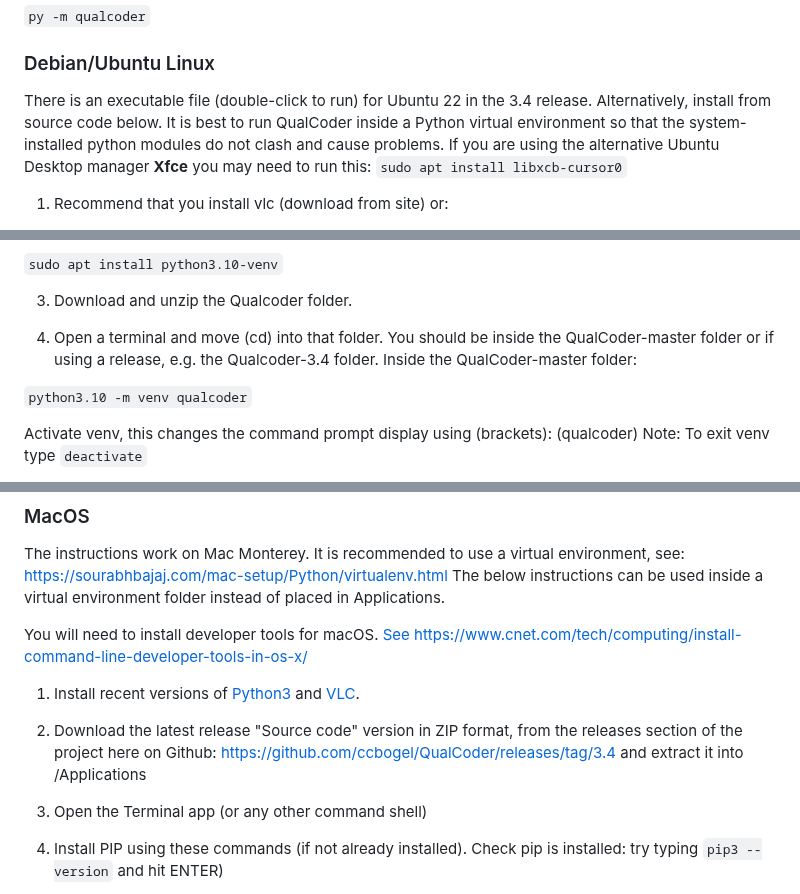
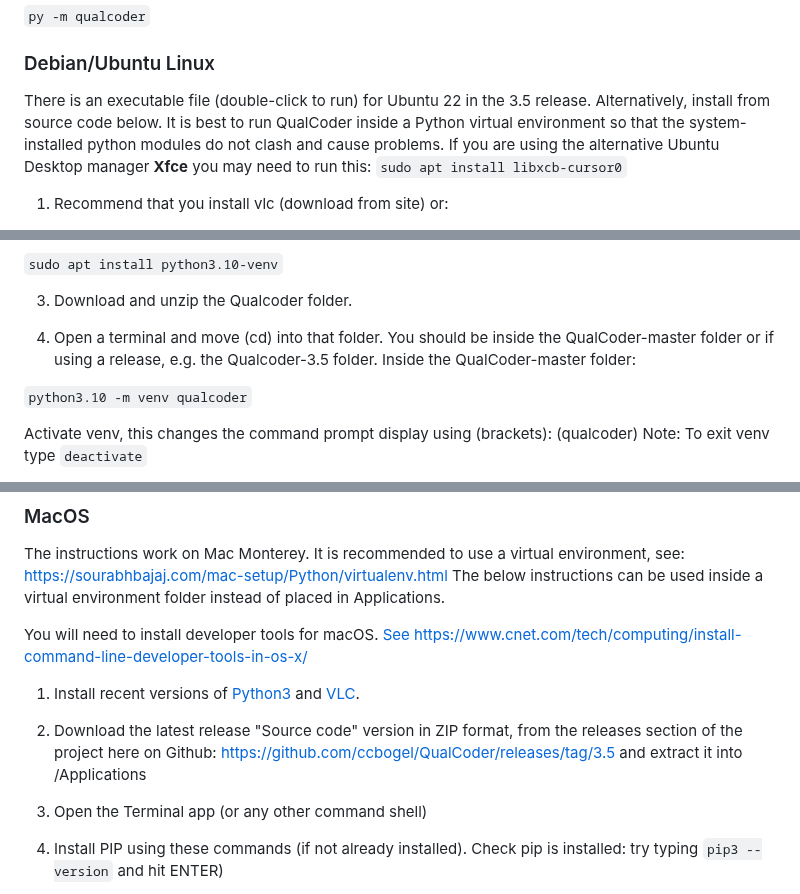
Before and after one commit to ccbogel/QualCoder, a Markdown page: README.md, 3 parts joined by grey strips. GitHub-like rendering.

```diff
--- a/README.md
+++ b/README.md
@@ -107,7 +107,7 @@ If you are using a virtual environment:
 
 ### Debian/Ubuntu Linux
 
-There is an executable file (double-click to run) for Ubuntu 22 in the 3.4 release. Alternatively, install from source code below.
+There is an executable file (double-click to run) for Ubuntu 22 in the 3.5 release. Alternatively, install from source code below.
 It is best to run QualCoder inside a Python virtual environment so that the system-installed python modules do not clash and cause problems. If you are using the alternative Ubuntu Desktop manager **Xfce** you may need to run this: `sudo apt install libxcb-cursor0`
 
 1. Recommend that you install vlc (download from site) or:
@@ -126,7 +126,7 @@ I am using python3.10  you can choose another recent version if you prefer, and
 3. Download and unzip the Qualcoder folder.
 
 4. Open a terminal and move (cd) into that folder.
-You should be inside the QualCoder-master folder or if using a release, e.g. the Qualcoder-3.4 folder.
+You should be inside the QualCoder-master folder or if using a release, e.g. the Qualcoder-3.5 folder.
 Inside the QualCoder-master folder:
 
 `python3.10 -m venv qualcoder`
@@ -214,7 +214,7 @@ You will need to install developer tools for macOS. [See https://www.cnet.com/te
 
 1) Install recent versions of [Python3](https://www.python.org/downloads/) and [VLC](https://www.videolan.org/vlc/).
 
-2) Download the latest release "Source code" version in ZIP format, from the releases section of the project here on Github: https://github.com/ccbogel/QualCoder/releases/tag/3.4 and extract it into /Applications
+2) Download the latest release "Source code" version in ZIP format, from the releases section of the project here on Github: https://github.com/ccbogel/QualCoder/releases/tag/3.5 and extract it into /Applications
 
 3) Open the Terminal app (or any other command shell)
 
```
Also changed, not shown: other parts of README.md (+6 -6 lines).
